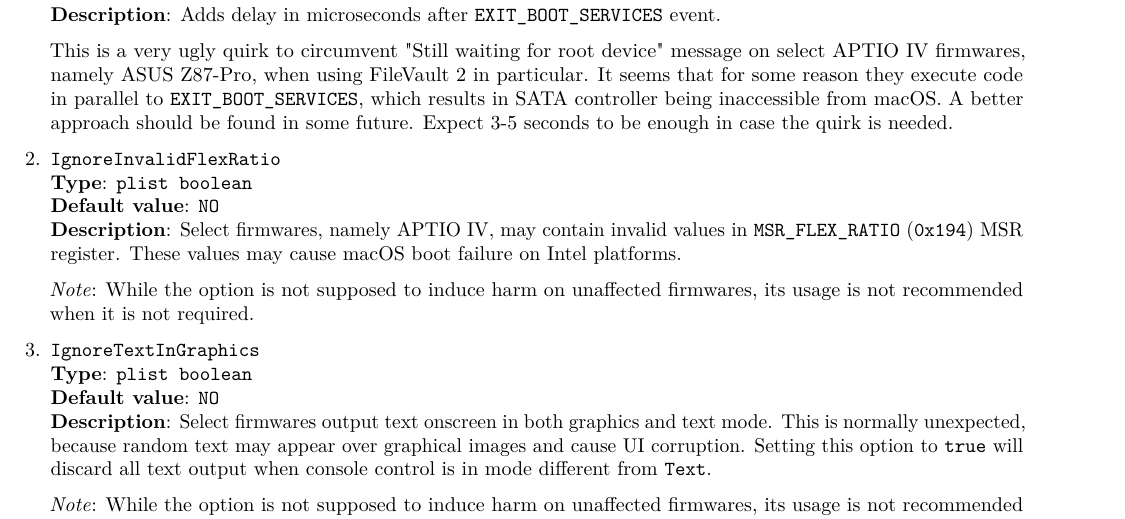
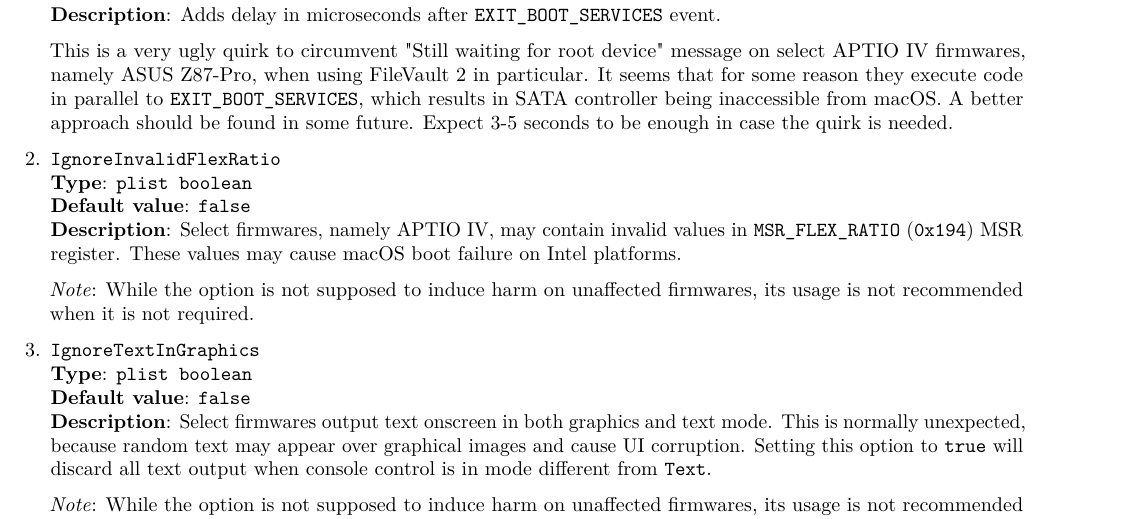
Before and after one commit to acidanthera/OpenCorePkg, a LaTeX document (Docs/Configuration.tex): part of page 40 of 41, cut so that both start at the same text. The pictures show the PDF file Docs/Configuration.pdf that the author committed with the source.

Commit message:
Docs: Fixed typo
Thanks @blackosx!
Report: https://www.insanelymac.com/forum/topic/338516-opencore-discussion/?do=findComment&comment=2677912

```diff
--- a/Docs/Configuration.tex
+++ b/Docs/Configuration.tex
@@ -1555,7 +1555,7 @@ behaviour that does not go to any other sections
 \item
   \texttt{DisableWatchDog}\\
   \textbf{Type}: \texttt{plist\ boolean}\\
-  \textbf{Default value}: \texttt{NO}\\
+  \textbf{Default value}: \texttt{false}\\
   \textbf{Description}: Select firmwares may not succeed in quickly booting
   the operating system, especially in debug mode, which results in watch dog
   timer aborting the process. This option turns off watch dog timer.
@@ -2805,7 +2805,7 @@ and supplementary utilities can be used.
 \item
   \texttt{ConnectDrivers}\\
   \textbf{Type}: \texttt{plist\ boolean}\\
-  \textbf{Default value}: \texttt{NO}\\
+  \textbf{Default value}: \texttt{false}\\
   \textbf{Description}: Perform UEFI controller connection after driver
   loading. This option is useful for loading filesystem drivers, which
   usually follow UEFI driver model, and may not start by themselves.
@@ -2928,7 +2928,7 @@ build -a X64 -b RELEASE -t XCODE5 -p MdeModulePkg/MdeModulePkg.dsc
 \item
   \texttt{ConsoleControl}\\
   \textbf{Type}: \texttt{plist\ boolean}\\
-  \textbf{Default value}: \texttt{NO}\\
+  \textbf{Default value}: \texttt{false}\\
   \textbf{Description}: Replaces Console Control protocol with a builtin version.
 
   macOS bootloader requires console control protocol for text output, which some firmwares
@@ -2974,7 +2974,7 @@ build -a X64 -b RELEASE -t XCODE5 -p MdeModulePkg/MdeModulePkg.dsc
 \item
   \texttt{IgnoreInvalidFlexRatio}\\
   \textbf{Type}: \texttt{plist\ boolean}\\
-  \textbf{Default value}: \texttt{NO}\\
+  \textbf{Default value}: \texttt{false}\\
   \textbf{Description}: Select firmwares, namely APTIO IV, may contain invalid values in
   \texttt{MSR\_FLEX\_RATIO} (\texttt{0x194}) MSR register. These values may cause
   macOS boot failure on Intel platforms.
@@ -2985,7 +2985,7 @@ build -a X64 -b RELEASE -t XCODE5 -p MdeModulePkg/MdeModulePkg.dsc
 \item
   \texttt{IgnoreTextInGraphics}\\
   \textbf{Type}: \texttt{plist\ boolean}\\
-  \textbf{Default value}: \texttt{NO}\\
+  \textbf{Default value}: \texttt{false}\\
   \textbf{Description}: Select firmwares output text onscreen in both graphics and
   text mode. This is normally unexpected, because random text may appear over
   graphical images and cause UI corruption. Setting this option to \texttt{true} will
@@ -2999,7 +2999,7 @@ build -a X64 -b RELEASE -t XCODE5 -p MdeModulePkg/MdeModulePkg.dsc
 \item
   \texttt{ProvideConsoleGop}\\
   \textbf{Type}: \texttt{plist\ boolean}\\
-  \textbf{Default value}: \texttt{NO}\\
+  \textbf{Default value}: \texttt{false}\\
   \textbf{Description}: macOS bootloader requires GOP (Graphics Output Protocol)
   to be present on console handle. This option will install it if missing.
 
```
Also changed, not shown: Docs/Differences/Differences.tex (+8 -8 lines), Docs/Configuration.pdf, Docs/Differences/Differences.pdf.
